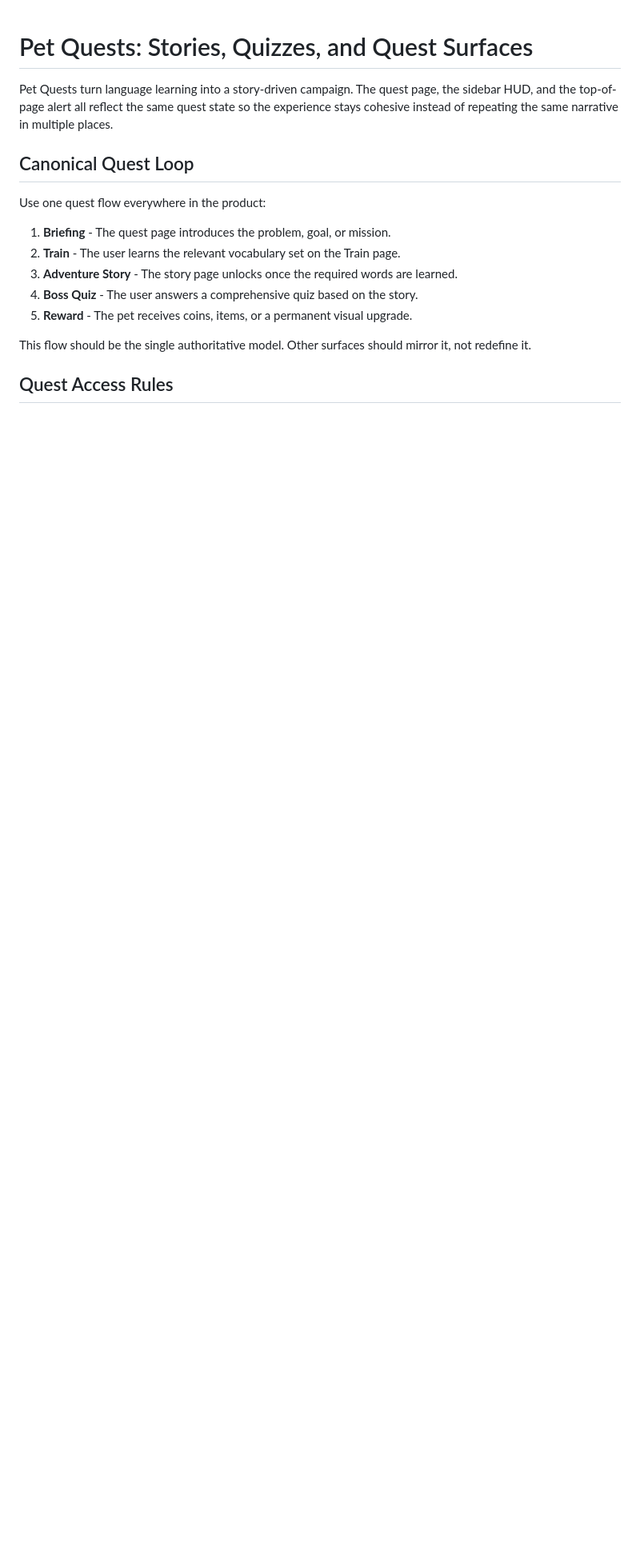
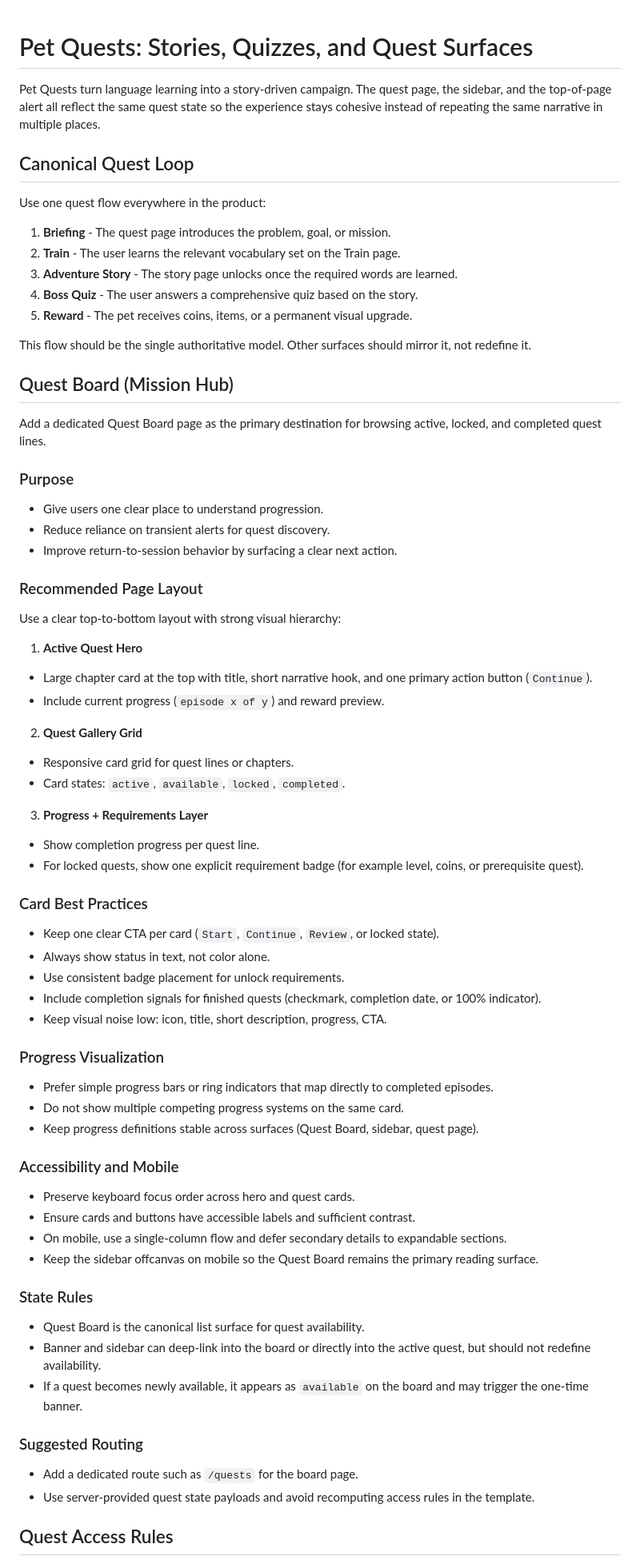
Before and after one commit to virtual/distantlife, a Markdown page: docs/enhancements.md, the part around one of its changes. Shown at 80% size. Drawn GitHub-style; blank space fills up the shorter version.

Commit message:
continue enhancement def

```diff
--- a/docs/enhancements.md
+++ b/docs/enhancements.md
@@ -1,6 +1,6 @@
 # Pet Quests: Stories, Quizzes, and Quest Surfaces
 
-Pet Quests turn language learning into a story-driven campaign. The quest page, the sidebar HUD, and the top-of-page alert all reflect the same quest state so the experience stays cohesive instead of repeating the same narrative in multiple places.
+Pet Quests turn language learning into a story-driven campaign. The quest page, the sidebar, and the top-of-page alert all reflect the same quest state so the experience stays cohesive instead of repeating the same narrative in multiple places.
 
 ## Canonical Quest Loop
 
@@ -13,6 +13,62 @@ Use one quest flow everywhere in the product:
 5. **Reward** - The pet receives coins, items, or a permanent visual upgrade.
 
 This flow should be the single authoritative model. Other surfaces should mirror it, not redefine it.
+
+## Quest Board (Mission Hub)
+
+Add a dedicated Quest Board page as the primary destination for browsing active, locked, and completed quest lines.
+
+### Purpose
+
+- Give users one clear place to understand progression.
+- Reduce reliance on transient alerts for quest discovery.
+- Improve return-to-session behavior by surfacing a clear next action.
+
+### Recommended Page Layout
+
+Use a clear top-to-bottom layout with strong visual hierarchy:
+
+1. **Active Quest Hero**
+  - Large chapter card at the top with title, short narrative hook, and one primary action button (`Continue`).
+  - Include current progress (`episode x of y`) and reward preview.
+2. **Quest Gallery Grid**
+  - Responsive card grid for quest lines or chapters.
+  - Card states: `active`, `available`, `locked`, `completed`.
+3. **Progress + Requirements Layer**
+  - Show completion progress per quest line.
+  - For locked quests, show one explicit requirement badge (for example level, coins, or prerequisite quest).
+
+### Card Best Practices
+
+- Keep one clear CTA per card (`Start`, `Continue`, `Review`, or locked state).
+- Always show status in text, not color alone.
+- Use consistent badge placement for unlock requirements.
+- Include completion signals for finished quests (checkmark, completion date, or 100% indicator).
+- Keep visual noise low: icon, title, short description, progress, CTA.
+
+### Progress Visualization
+
+- Prefer simple progress bars or ring indicators that map directly to completed episodes.
+- Do not show multiple competing progress systems on the same card.
+- Keep progress definitions stable across surfaces (Quest Board, sidebar, quest page).
+
+### Accessibility and Mobile
+
+- Preserve keyboard focus order across hero and quest cards.
+- Ensure cards and buttons have accessible labels and sufficient contrast.
+- On mobile, use a single-column flow and defer secondary details to expandable sections.
+- Keep the sidebar offcanvas on mobile so the Quest Board remains the primary reading surface.
+
+### State Rules
+
+- Quest Board is the canonical list surface for quest availability.
+- Banner and sidebar can deep-link into the board or directly into the active quest, but should not redefine availability.
+- If a quest becomes newly available, it appears as `available` on the board and may trigger the one-time banner.
+
+### Suggested Routing
+
+- Add a dedicated route such as `/quests` for the board page.
+- Use server-provided quest state payloads and avoid recomputing access rules in the template.
 
 ## Quest Access Rules
 
```
Also changed, not shown: other parts of docs/enhancements.md (+45 -23 lines).
